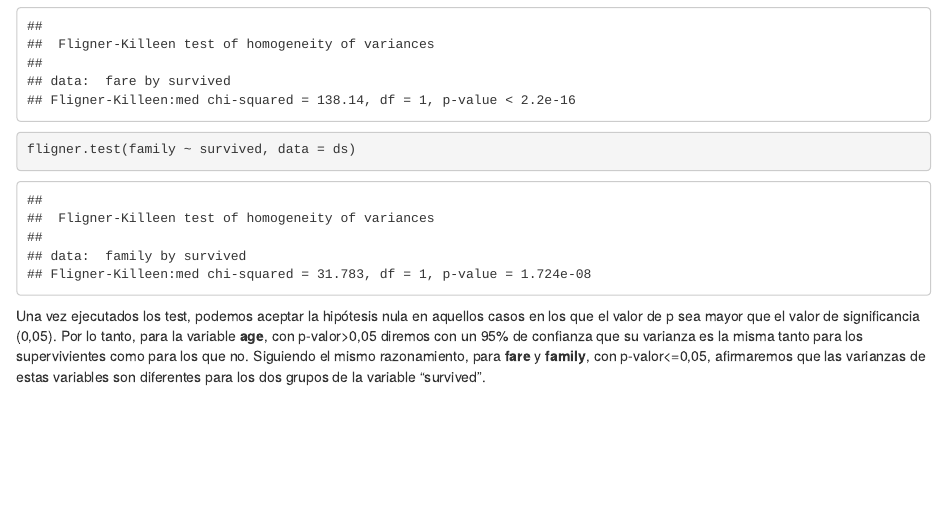
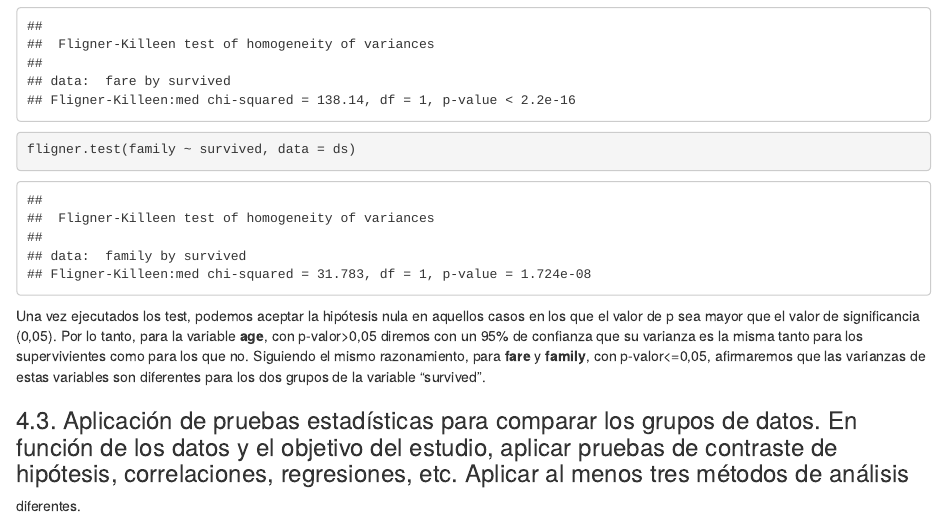
Before and after one commit to modiael/PRAC2, an R Markdown document (pra_2_limpieza_y_analisis_de_datos.Rmd): the page in a window 1100 px wide, from 14430 px down. Rendered offline with R 4.5, knitr and Pandoc, with nearby package versions; some code elsewhere in the file could not run offline.

Commit message:
minor fixes

```diff
--- a/pra_2_limpieza_y_analisis_de_datos.Rmd
+++ b/pra_2_limpieza_y_analisis_de_datos.Rmd
@@ -284,3 +284,6 @@ fligner.test(family ~ survived, data = ds)
 
 Una vez ejecutados los test, podemos aceptar la hipótesis nula en aquellos casos en los que el valor de p sea mayor que el valor de significancia (0,05).
 Por lo tanto, para la variable **age**, con p-valor>0,05 diremos con un 95% de confianza que su varianza es la misma tanto para los supervivientes como para los que no. Siguiendo el mismo razonamiento, para **fare** y **family**, con p-valor<=0,05, afirmaremos que las varianzas de estas variables son diferentes para los dos grupos de la variable "survived".
+
+### 4.3. Aplicación de pruebas estadísticas para comparar los grupos de datos. En función de los datos y el objetivo del estudio, aplicar pruebas de contraste de hipótesis, correlaciones, regresiones, etc. Aplicar al menos tres métodos de análisis
+diferentes.
```
